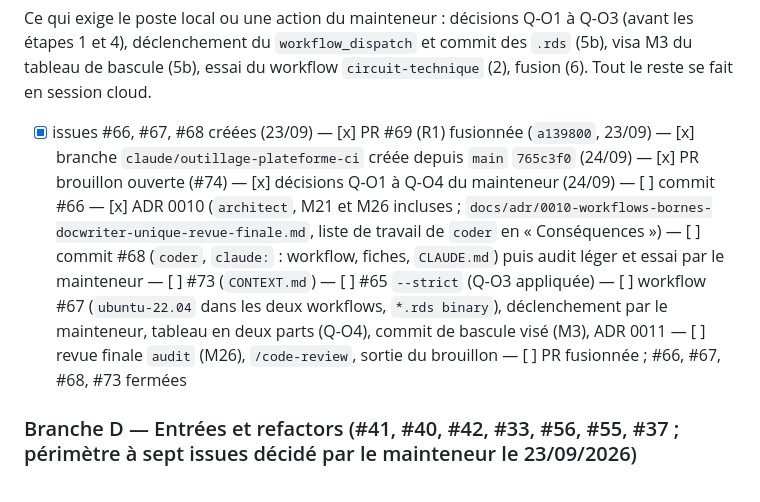
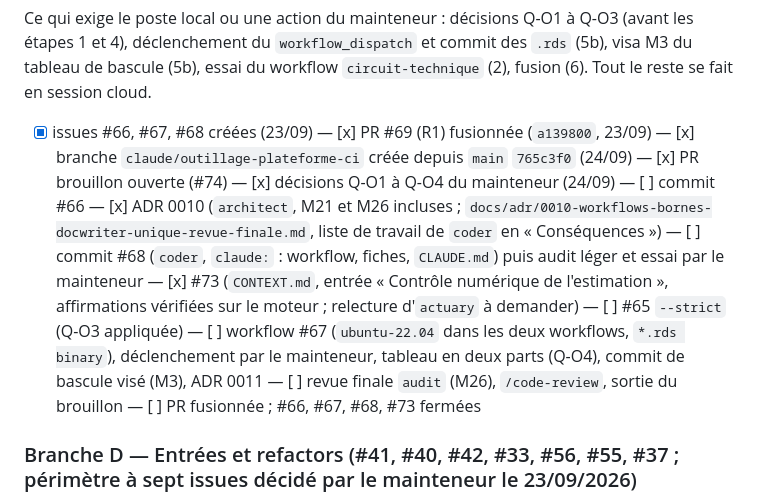
Before and after one commit to Gerard-Garey/outil_usp, a Markdown page: docs/feuille-de-route.md, the part around the change. Drawn GitHub-style.

```diff
--- a/docs/feuille-de-route.md
+++ b/docs/feuille-de-route.md
@@ -312,7 +312,7 @@ Ordre des commits (plan du 23/09) : #66 → #68 → #67 (la bascule en dernier,
 
 Ce qui exige le poste local ou une action du mainteneur : décisions Q-O1 à Q-O3 (avant les étapes 1 et 4), déclenchement du `workflow_dispatch` et commit des `.rds` (5b), visa M3 du tableau de bascule (5b), essai du workflow `circuit-technique` (2), fusion (6). Tout le reste se fait en session cloud.
 
-- [x] issues #66, #67, #68 créées (23/09) — [x] PR #69 (R1) fusionnée (`a139800`, 23/09) — [x] branche `claude/outillage-plateforme-ci` créée depuis `main` `765c3f0` (24/09) — [x] PR brouillon ouverte (#74) — [x] décisions Q-O1 à Q-O4 du mainteneur (24/09) — [ ] commit #66 — [x] ADR 0010 (`architect`, M21 et M26 incluses ; `docs/adr/0010-workflows-bornes-docwriter-unique-revue-finale.md`, liste de travail de `coder` en « Conséquences ») — [ ] commit #68 (`coder`, `claude:` : workflow, fiches, `CLAUDE.md`) puis audit léger et essai par le mainteneur — [ ] #73 (`CONTEXT.md`) — [ ] #65 `--strict` (Q-O3 appliquée) — [ ] workflow #67 (`ubuntu-22.04` dans les deux workflows, `*.rds binary`), déclenchement par le mainteneur, tableau en deux parts (Q-O4), commit de bascule visé (M3), ADR 0011 — [ ] revue finale `audit` (M26), `/code-review`, sortie du brouillon — [ ] PR fusionnée ; #66, #67, #68, #73 fermées
+- [x] issues #66, #67, #68 créées (23/09) — [x] PR #69 (R1) fusionnée (`a139800`, 23/09) — [x] branche `claude/outillage-plateforme-ci` créée depuis `main` `765c3f0` (24/09) — [x] PR brouillon ouverte (#74) — [x] décisions Q-O1 à Q-O4 du mainteneur (24/09) — [ ] commit #66 — [x] ADR 0010 (`architect`, M21 et M26 incluses ; `docs/adr/0010-workflows-bornes-docwriter-unique-revue-finale.md`, liste de travail de `coder` en « Conséquences ») — [ ] commit #68 (`coder`, `claude:` : workflow, fiches, `CLAUDE.md`) puis audit léger et essai par le mainteneur — [x] #73 (`CONTEXT.md`, entrée « Contrôle numérique de l'estimation », affirmations vérifiées sur le moteur ; relecture d'`actuary` à demander) — [ ] #65 `--strict` (Q-O3 appliquée) — [ ] workflow #67 (`ubuntu-22.04` dans les deux workflows, `*.rds binary`), déclenchement par le mainteneur, tableau en deux parts (Q-O4), commit de bascule visé (M3), ADR 0011 — [ ] revue finale `audit` (M26), `/code-review`, sortie du brouillon — [ ] PR fusionnée ; #66, #67, #68, #73 fermées
 
 ### Branche D — Entrées et refactors (#41, #40, #42, #33, #56, #55, #37 ; périmètre à sept issues décidé par le mainteneur le 23/09/2026)
 
```
Also changed, not shown: CONTEXT.md (+8 -1 lines).
